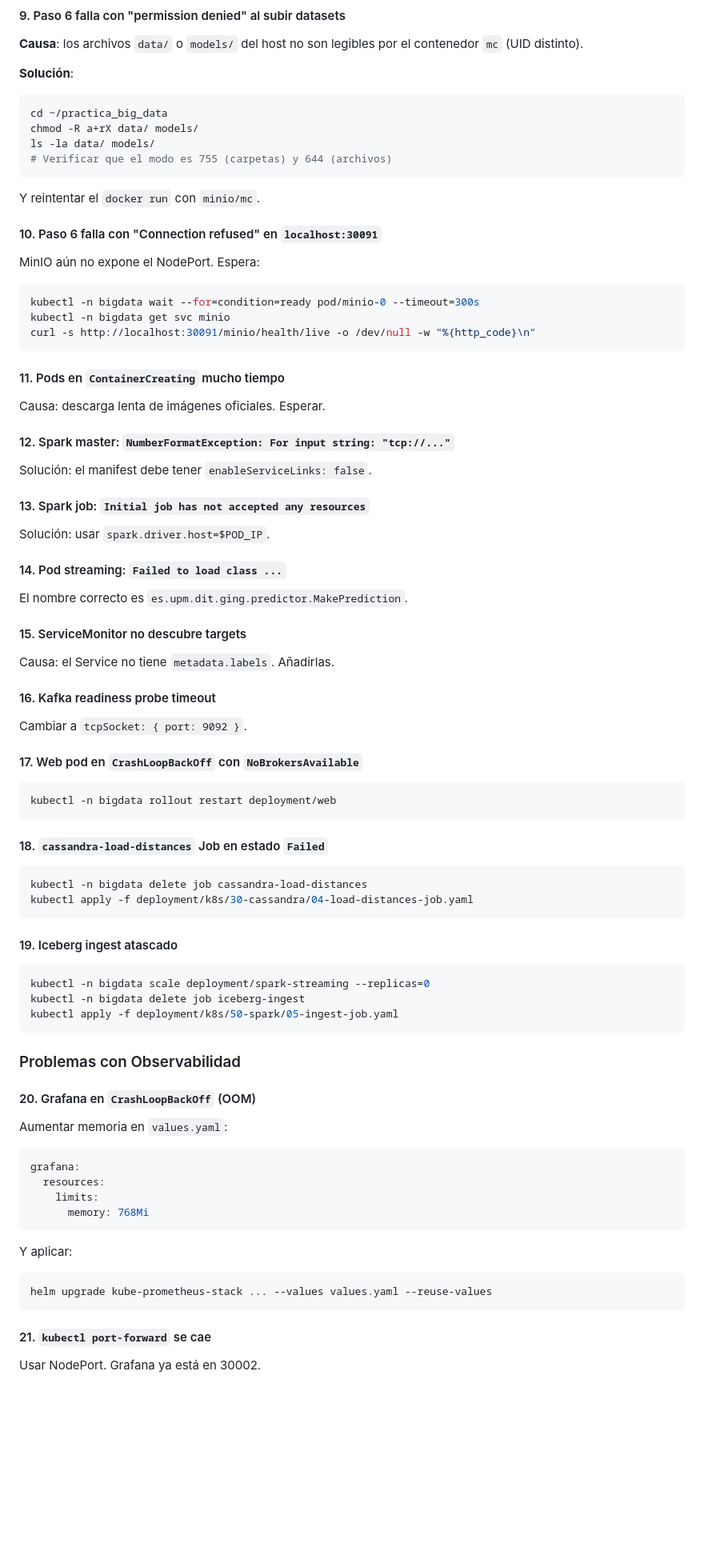
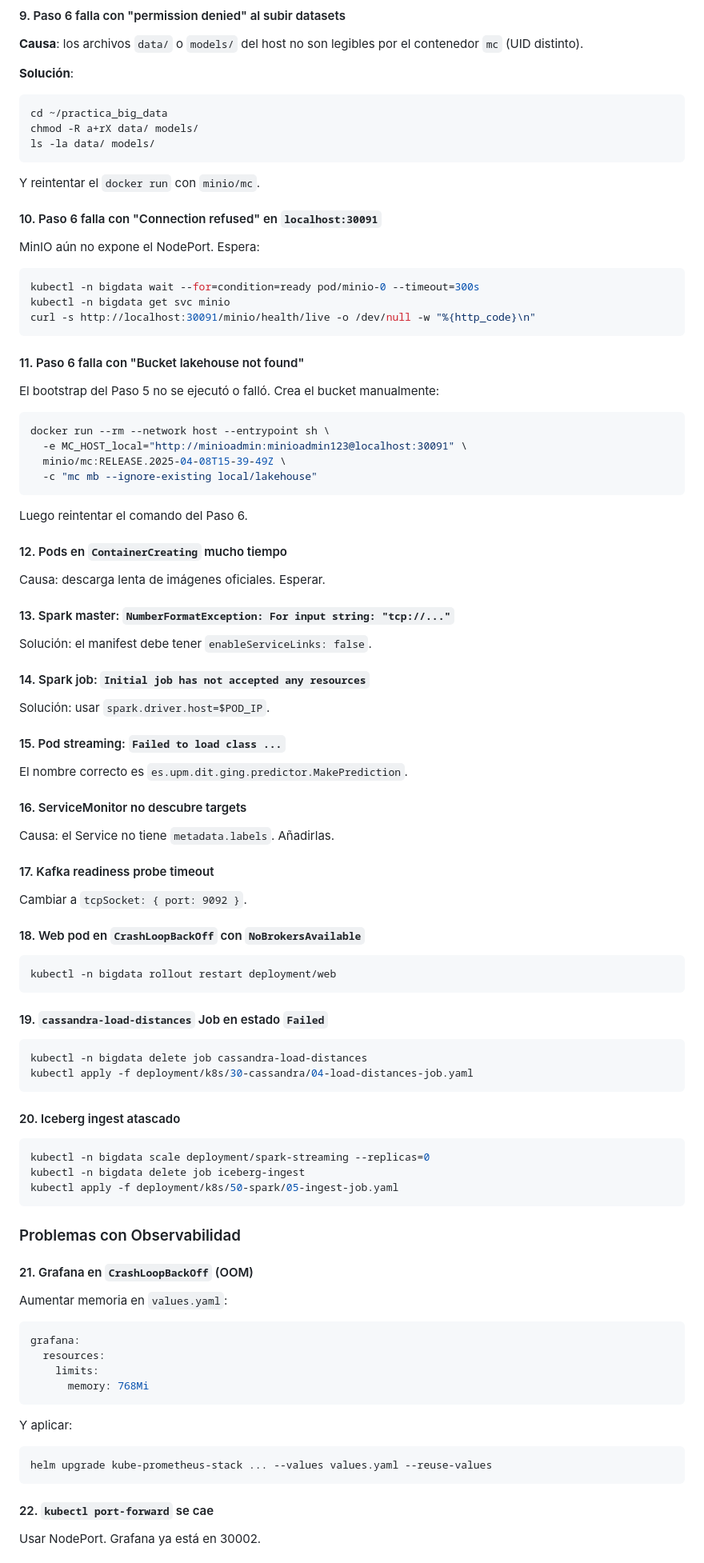
Before and after one commit to djfuga/practica_big_data, a Markdown page: README.md, the part around one of its changes. Shown at 80% size. GitHub-like rendering; blank space fills up the shorter version.

````diff
--- a/README.md
+++ b/README.md
@@ -957,7 +958,6 @@ el contenedor `mc` (UID distinto).
 cd ~/practica_big_data
 chmod -R a+rX data/ models/
 ls -la data/ models/
-# Verificar que el modo es 755 (carpetas) y 644 (archivos)
 ```
 
 Y reintentar el `docker run` con `minio/mc`.
@@ -972,44 +972,57 @@ kubectl -n bigdata get svc minio
 curl -s http://localhost:30091/minio/health/live -o /dev/null -w "%{http_code}\n"
 ```
 
-#### 11. Pods en `ContainerCreating` mucho tiempo
+#### 11. Paso 6 falla con "Bucket lakehouse not found"
+
+El bootstrap del Paso 5 no se ejecutó o falló. Crea el bucket manualmente:
+
+```bash
+docker run --rm --network host --entrypoint sh \
+  -e MC_HOST_local="http://minioadmin:minioadmin123@localhost:30091" \
+  minio/mc:RELEASE.2025-04-08T15-39-49Z \
+  -c "mc mb --ignore-existing local/lakehouse"
+```
+
+Luego reintentar el comando del Paso 6.
+
+#### 12. Pods en `ContainerCreating` mucho tiempo
 
 Causa: descarga lenta de imágenes oficiales. Esperar.
 
-#### 12. Spark master: `NumberFormatException: For input string: "tcp://..."`
+#### 13. Spark master: `NumberFormatException: For input string: "tcp://..."`
 
 Solución: el manifest debe tener `enableServiceLinks: false`.
 
-#### 13. Spark job: `Initial job has not accepted any resources`
+#### 14. Spark job: `Initial job has not accepted any resources`
 
 Solución: usar `spark.driver.host=$POD_IP`.
 
-#### 14. Pod streaming: `Failed to load class ...`
+#### 15. Pod streaming: `Failed to load class ...`
 
 El nombre correcto es `es.upm.dit.ging.predictor.MakePrediction`.
 
-#### 15. ServiceMonitor no descubre targets
+#### 16. ServiceMonitor no descubre targets
 
 Causa: el Service no tiene `metadata.labels`. Añadirlas.
 
-#### 16. Kafka readiness probe timeout
+#### 17. Kafka readiness probe timeout
 
 Cambiar a `tcpSocket: { port: 9092 }`.
 
-#### 17. Web pod en `CrashLoopBackOff` con `NoBrokersAvailable`
+#### 18. Web pod en `CrashLoopBackOff` con `NoBrokersAvailable`
 
 ```bash
 kubectl -n bigdata rollout restart deployment/web
 ```
 
-#### 18. `cassandra-load-distances` Job en estado `Failed`
+#### 19. `cassandra-load-distances` Job en estado `Failed`
 
 ```bash
 kubectl -n bigdata delete job cassandra-load-distances
 kubectl apply -f deployment/k8s/30-cassandra/04-load-distances-job.yaml
 ```
 
-#### 19. Iceberg ingest atascado
+#### 20. Iceberg ingest atascado
 
 ```bash
 kubectl -n bigdata scale deployment/spark-streaming --replicas=0
@@ -1019,7 +1032,7 @@ kubectl apply -f deployment/k8s/50-spark/05-ingest-job.yaml
 
 ### Problemas con Observabilidad
 
-#### 20. Grafana en `CrashLoopBackOff` (OOM)
+#### 21. Grafana en `CrashLoopBackOff` (OOM)
 
 Aumentar memoria en `values.yaml`:
 ```yaml
@@ -1034,7 +1047,7 @@ Y aplicar:
 helm upgrade kube-prometheus-stack ... --values values.yaml --reuse-values
 ```
 
-#### 21. `kubectl port-forward` se cae
+#### 22. `kubectl port-forward` se cae
 
 Usar NodePort. Grafana ya está en 30002.
 
````
Also changed, not shown: other parts of README.md (+118 -102 lines).
